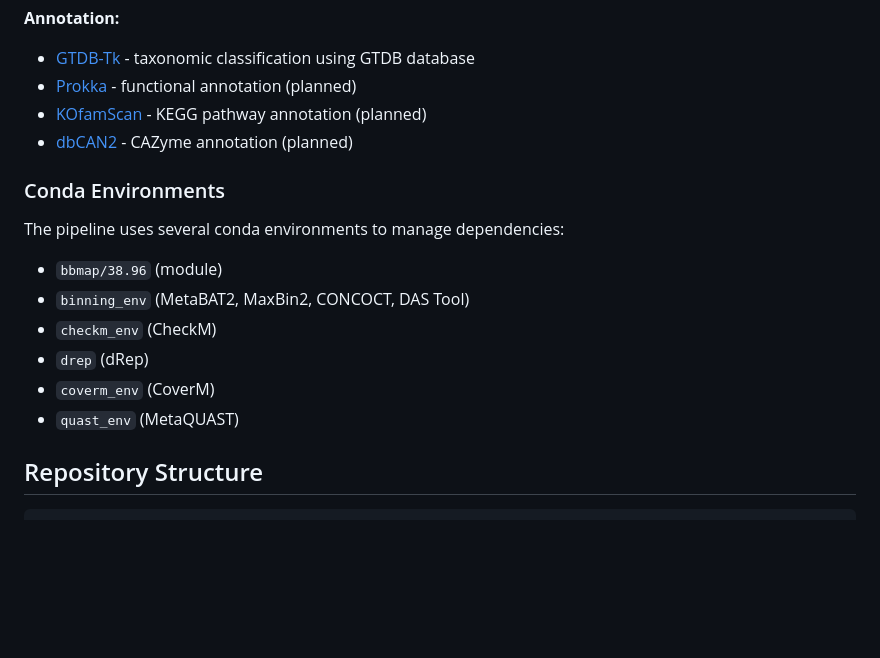
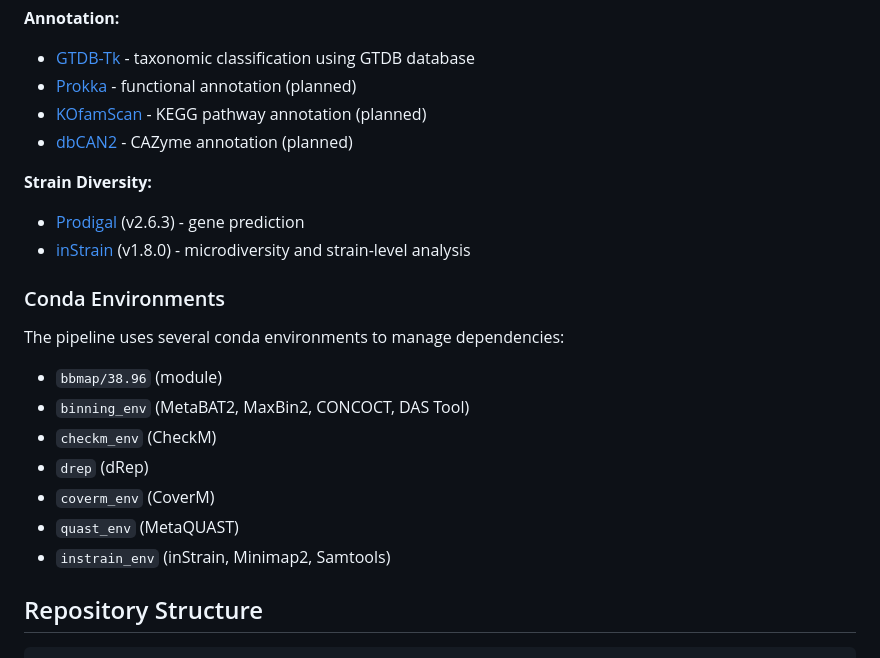
Before and after one commit to nickole97/SYMBUS, a Markdown page: README.md, the part around one of its changes. Rendered like a GitHub page; blank space fills up the shorter version.

```diff
--- a/README.md
+++ b/README.md
@@ -62,6 +63,12 @@ The pipeline uses the following bioinformatics tools:
 - [KOfamScan](https://github.com/takaram/kofam_scan) - KEGG pathway annotation (planned)
 - [dbCAN2](https://github.com/linnabrown/run_dbcan) - CAZyme annotation (planned)
 
+**Strain Diversity:**
+
+* [Prodigal](https://github.com/hyattpd/Prodigal) (v2.6.3) - gene prediction
+* [inStrain](https://github.com/MrOlm/inStrain) (v1.8.0) - microdiversity and strain-level analysis
+
+
 ### Conda Environments
 
 The pipeline uses several conda environments to manage dependencies:
@@ -71,6 +78,7 @@ The pipeline uses several conda environments to manage dependencies:
 - `drep` (dRep)
 - `coverm_env` (CoverM)
 - `quast_env` (MetaQUAST)
+- `instrain_env` (inStrain, Minimap2, Samtools)
 
 ## Repository Structure
 
```
Also changed, not shown: other parts of README.md (+78 -14 lines).
